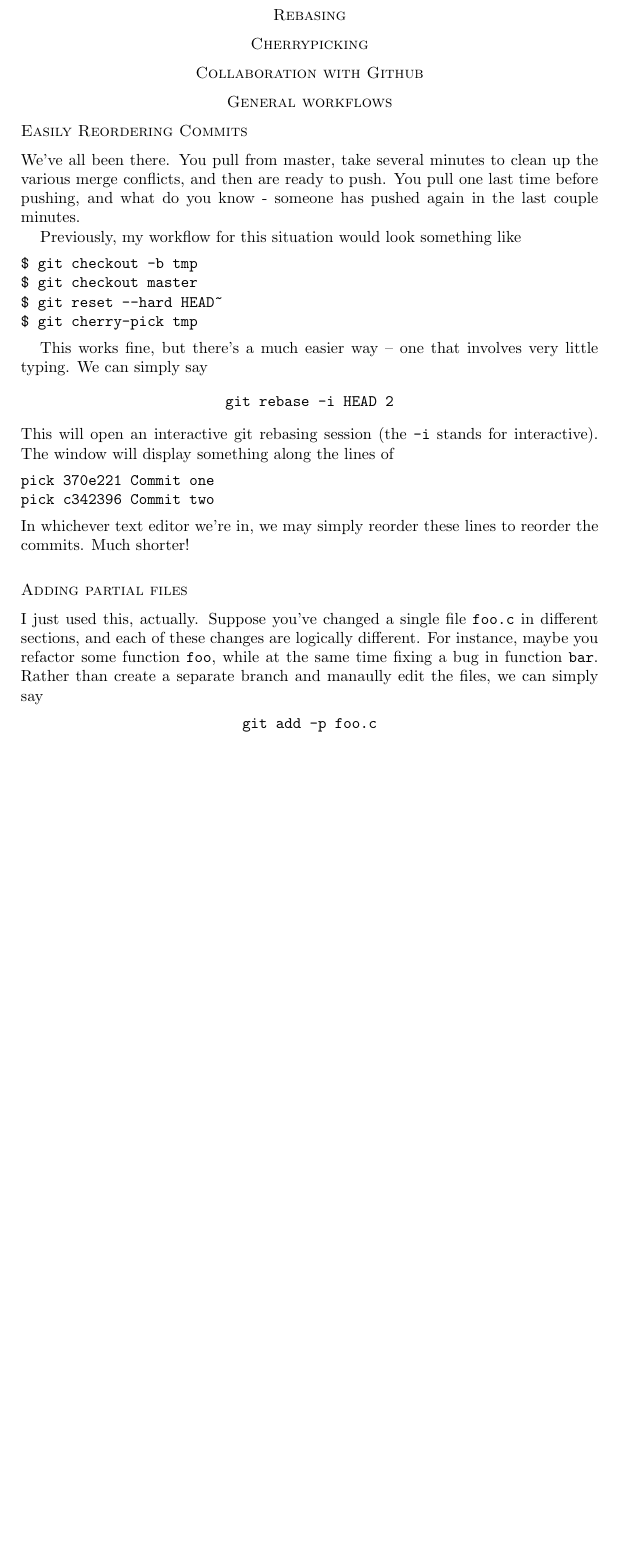
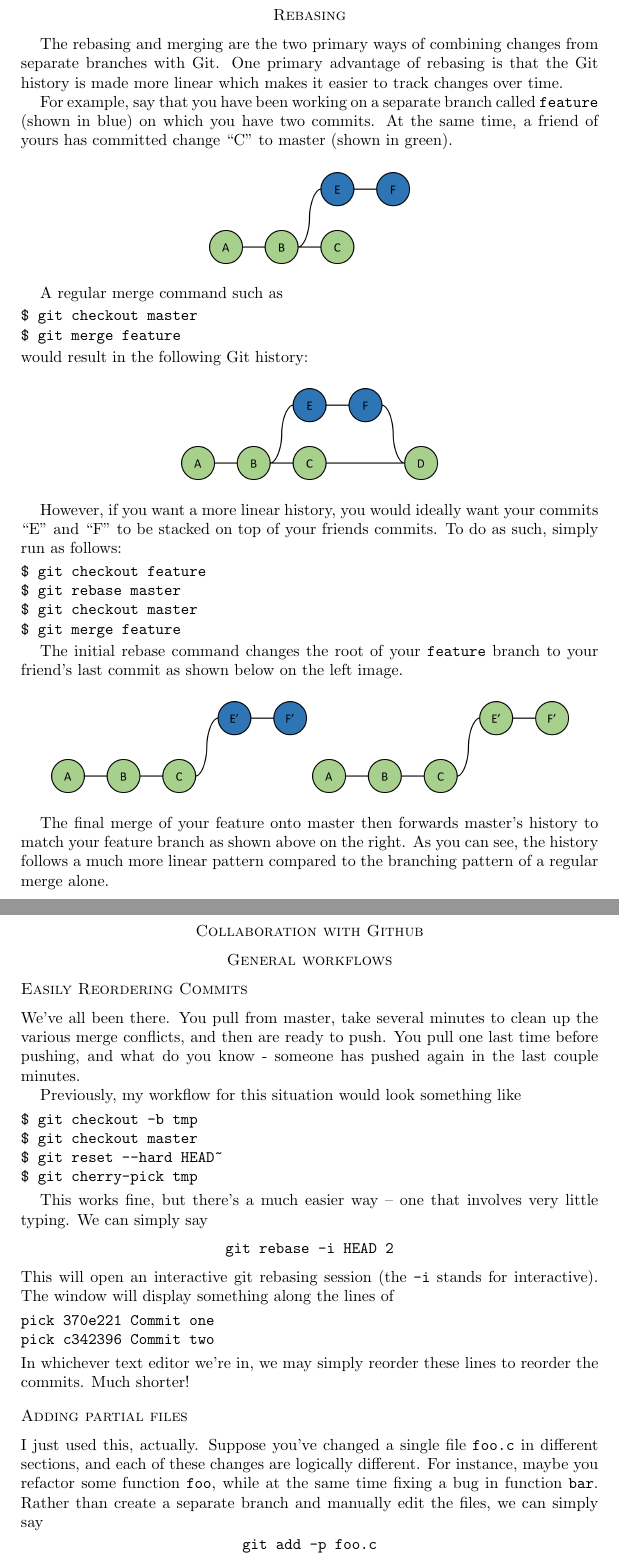
Before and after one commit to evanbergeron/wfp-p4, a LaTeX paper (tex/P4.tex): part of page 7 of 8 before the commit and two parts of pages 7 and 8 of 9 after it, the two joined at a grey line, cut so that both start at the same text, the shorter picture padded with empty space. Compiled offline with pdfLaTeX.

Commit message:
Add 'Rebasing' section.

```diff
--- a/tex/P4.tex
+++ b/tex/P4.tex
@@ -6,6 +6,7 @@
 \usepackage{color}
 \usepackage{bussproofs}
 \usepackage{pgf, tikz}
+\usepackage{graphicx}
 \usetikzlibrary{arrows, automata}
 \usepackage{hyperref}
 
@@ -193,6 +194,45 @@ nothing added to commit but untracked files present
 \newpage
 \section*{Rebasing}
 
+The rebasing and merging are the two primary ways of combining changes from separate branches with Git.  One primary advantage of rebasing is that the Git history is made more linear which makes it easier to track changes over time.
+
+For example, say that you have been working on a separate branch called \texttt{feature} (shown in blue) on which you have two commits.  At the same time, a friend of yours has committed change ``C" to master (shown in green).
+
+\begin{figure}[h]
+\center
+\includegraphics[height=2cm]{feature}
+\end{figure}
+
+A regular merge command such as
+\begin{verbatim}
+$ git checkout master
+$ git merge feature
+\end{verbatim}
+would result in the following Git history:
+\begin{figure}[h]
+\center
+\includegraphics[height=2cm]{merge}
+\end{figure}
+
+However, if you want a more linear history, you would ideally want your commits ``E" and ``F" to be stacked on top of your friends commits.  To do as such, simply run as follows:
+\begin{verbatim}
+$ git checkout feature
+$ git rebase master
+$ git checkout master
+$ git merge feature
+\end{verbatim}
+
+The initial rebase command changes the root of your \texttt{feature} branch to your friend's last commit as shown below on the left image.
+
+\begin{figure}[h]
+\center
+\includegraphics[height=2cm]{rebase}
+\includegraphics[height=2cm]{rebase_merge}
+\end{figure}
+
+The final merge of your feature onto master then forwards master's history to match your feature branch as shown above on the right.  As you can see, the history follows a much more linear pattern compared to the branching pattern of a regular merge alone.
+
+\newpage
 \section*{Cherrypicking}
 
 \section*{Collaboration with Github}
@@ -234,7 +274,7 @@ I just used this, actually. Suppose you’ve changed a single file
 \texttt{foo.c} in different sections, and each of these changes are
 logically different. For instance, maybe you refactor some function
 \texttt{foo}, while at the same time fixing a bug in function
-\texttt{bar}. Rather than create a separate branch and manaully edit
+\texttt{bar}. Rather than create a separate branch and manually edit
 the files, we can simply say
 \[
   \texttt{git add -p foo.c}
```
Also changed, not shown: tex/P4.pdf, tex/feature.png (added), tex/merge.png (added), tex/rebase.png (added), tex/rebase_merge.png (added).
